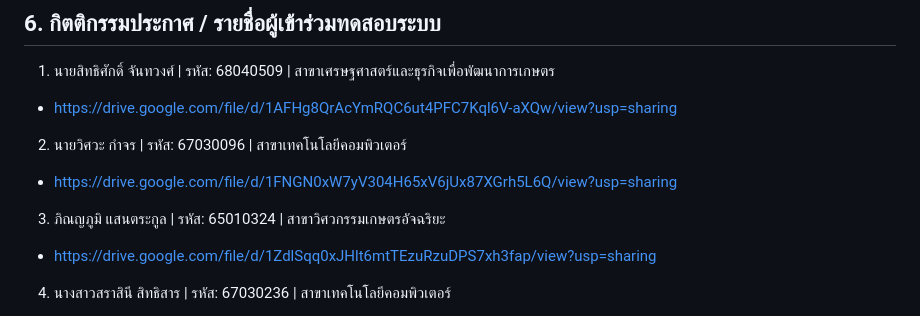
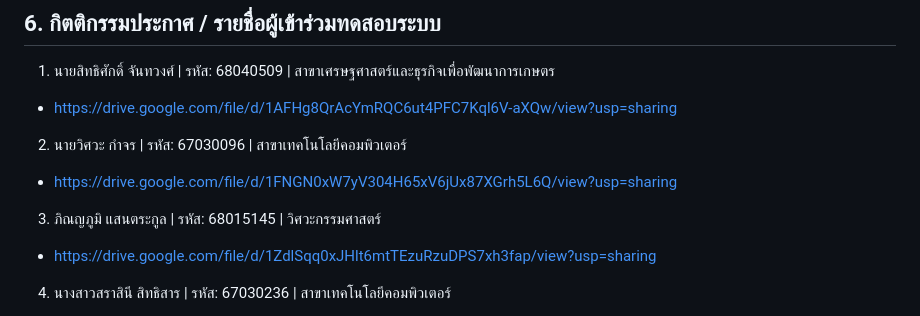
Before and after one commit to Num-Pawin166/FoodCourtSIET-V0.1, a Markdown page: docs/Usability Testing.md, the part around the change. GitHub-like rendering.

```diff
--- a/docs/Usability Testing.md
+++ b/docs/Usability Testing.md
@@ -56,7 +56,7 @@
 - https://drive.google.com/file/d/1AFHg8QrAcYmRQC6ut4PFC7Kql6V-aXQw/view?usp=sharing
 2. นายวิศวะ กำจร | รหัส: 67030096 | สาขาเทคโนโลยีคอมพิวเตอร์
 - https://drive.google.com/file/d/1FNGN0xW7yV304H65xV6jUx87XGrh5L6Q/view?usp=sharing
-3. ภิณญภูมิ แสนตระกูล | รหัส: 65010324 | สาขาวิศวกรรมเกษตรอัจฉริยะ
+3. ภิณญภูมิ แสนตระกูล | รหัส: 68015145 | วิศวะกรรมศาสตร์
 - https://drive.google.com/file/d/1ZdlSqq0xJHlt6mtTEzuRzuDPS7xh3fap/view?usp=sharing
 4. นางสาวสราสินี สิทธิสาร | รหัส: 67030236 | สาขาเทคโนโลยีคอมพิวเตอร์
 - https://drive.google.com/file/d/1StQ3CfopS8a0sXL233PPYncLyErwbPvg/view?usp=sharing
```
